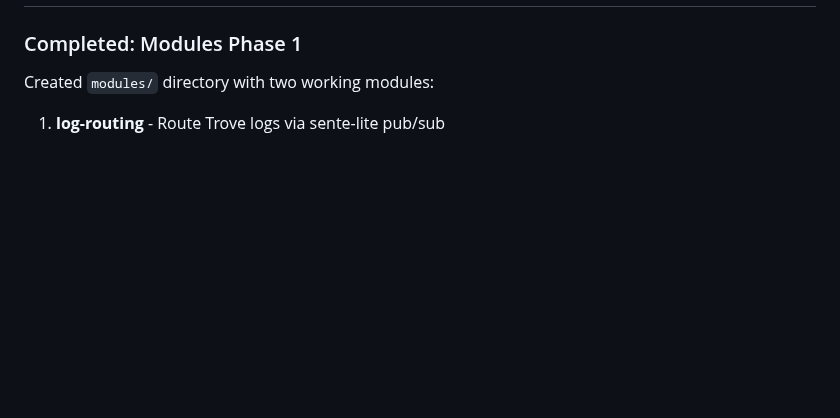
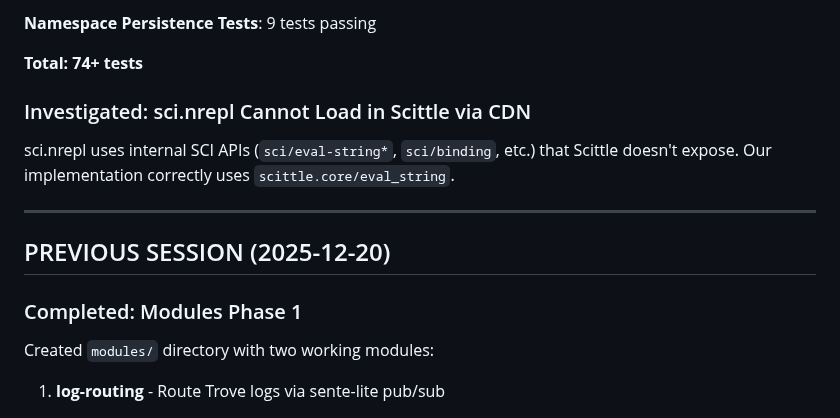
Before and after one commit to franks42/sente_lite, a Markdown page: CONTEXT.md, the part around one of its changes. Rendered like a GitHub page; blank space fills up the shorter version.

```diff
--- a/CONTEXT.md
+++ b/CONTEXT.md
@@ -15,3 +78,14 @@
+**Namespace Persistence Tests**: 9 tests passing
+
+**Total: 74+ tests**
+
+### Investigated: sci.nrepl Cannot Load in Scittle via CDN
+
+sci.nrepl uses internal SCI APIs (`sci/eval-string*`, `sci/binding`, etc.) that Scittle doesn't expose. Our implementation correctly uses `scittle.core/eval_string`.
+
+---
+
+## PREVIOUS SESSION (2025-12-20)
 
 ### Completed: Modules Phase 1
 
```
Also changed, not shown: other parts of CONTEXT.md (+105 -5 lines).
